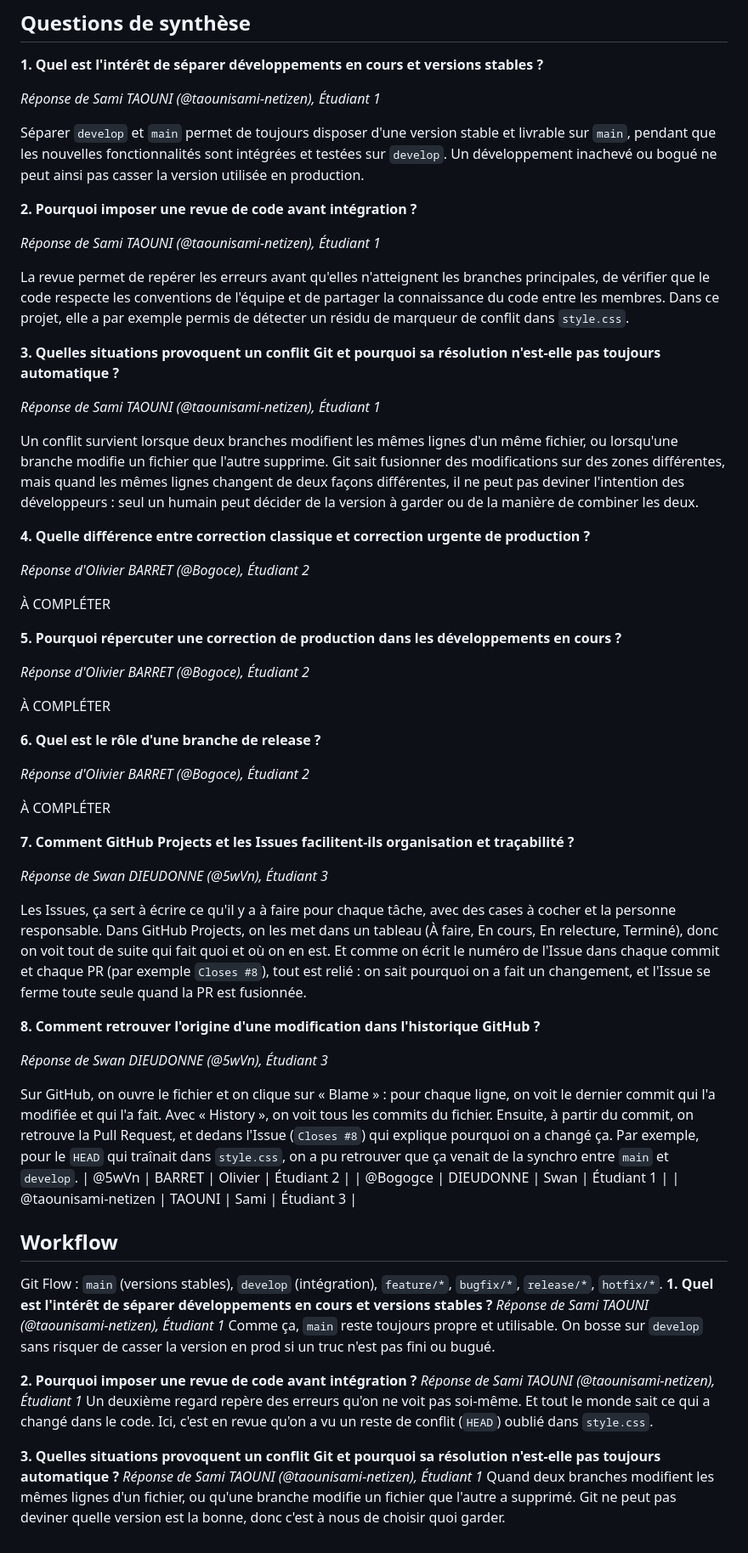
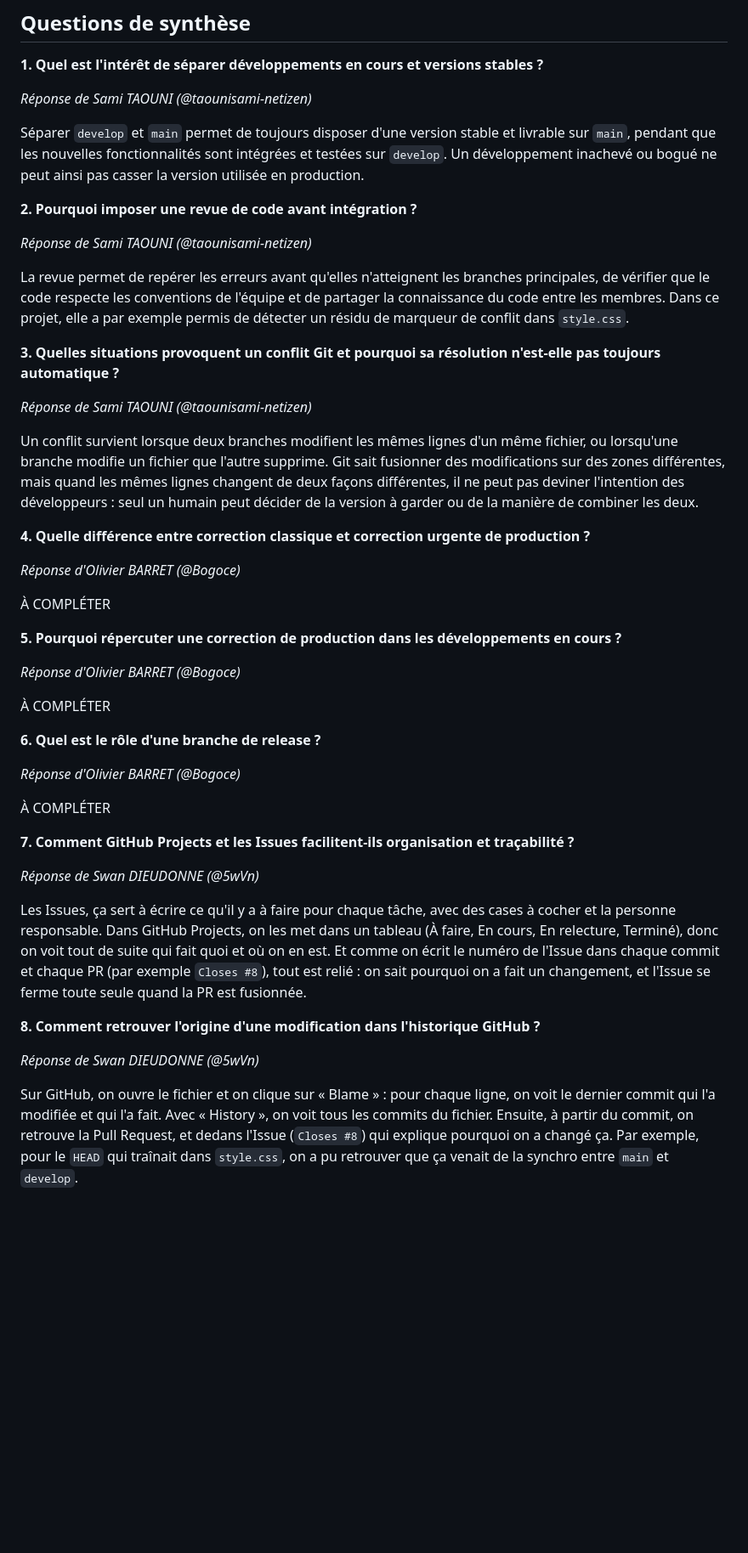
Before and after one commit to Bogoce/Examen-gitBarretOlivierDieudonneSwanTaouniSami, a Markdown page: README.md, the part around one of its changes. Shown at 85% size. Drawn GitHub-style; blank space fills up the shorter version.

```diff
--- a/README.md
+++ b/README.md
@@ -97,66 +97,48 @@ Résolution coordonnée par Swan : le conflit est arrivé sur la PR #18 (adaptat
 
 **1. Quel est l'intérêt de séparer développements en cours et versions stables ?**
 
-*Réponse de Sami TAOUNI (@taounisami-netizen), Étudiant 1*
+*Réponse de Sami TAOUNI (@taounisami-netizen)*
 
 Séparer `develop` et `main` permet de toujours disposer d'une version stable et livrable sur `main`, pendant que les nouvelles fonctionnalités sont intégrées et testées sur `develop`. Un développement inachevé ou bogué ne peut ainsi pas casser la version utilisée en production.
 
 **2. Pourquoi imposer une revue de code avant intégration ?**
 
-*Réponse de Sami TAOUNI (@taounisami-netizen), Étudiant 1*
+*Réponse de Sami TAOUNI (@taounisami-netizen)*
 
 La revue permet de repérer les erreurs avant qu'elles n'atteignent les branches principales, de vérifier que le code respecte les conventions de l'équipe et de partager la connaissance du code entre les membres. Dans ce projet, elle a par exemple permis de détecter un résidu de marqueur de conflit dans `style.css`.
 
 **3. Quelles situations provoquent un conflit Git et pourquoi sa résolution n'est-elle pas toujours automatique ?**
 
-*Réponse de Sami TAOUNI (@taounisami-netizen), Étudiant 1*
+*Réponse de Sami TAOUNI (@taounisami-netizen)*
 
 Un conflit survient lorsque deux branches modifient les mêmes lignes d'un même fichier, ou lorsqu'une branche modifie un fichier que l'autre supprime. Git sait fusionner des modifications sur des zones différentes, mais quand les mêmes lignes changent de deux façons différentes, il ne peut pas deviner l'intention des développeurs : seul un humain peut décider de la version à garder ou de la manière de combiner les deux.
 
 **4. Quelle différence entre correction classique et correction urgente de production ?**
 
-*Réponse d'Olivier BARRET (@Bogoce), Étudiant 2*
+*Réponse d'Olivier BARRET (@Bogoce)*
 
 À COMPLÉTER
 
 **5. Pourquoi répercuter une correction de production dans les développements en cours ?**
 
-*Réponse d'Olivier BARRET (@Bogoce), Étudiant 2*
+*Réponse d'Olivier BARRET (@Bogoce)*
 
 À COMPLÉTER
 
 **6. Quel est le rôle d'une branche de release ?**
 
-*Réponse d'Olivier BARRET (@Bogoce), Étudiant 2*
+*Réponse d'Olivier BARRET (@Bogoce)*
 
 À COMPLÉTER
 
 **7. Comment GitHub Projects et les Issues facilitent-ils organisation et traçabilité ?**
 
-*Réponse de Swan DIEUDONNE (@5wVn), Étudiant 3*
+*Réponse de Swan DIEUDONNE (@5wVn)*
 
 Les Issues, ça sert à écrire ce qu'il y a à faire pour chaque tâche, avec des cases à cocher et la personne responsable. Dans GitHub Projects, on les met dans un tableau (À faire, En cours, En relecture, Terminé), donc on voit tout de suite qui fait quoi et où on en est. Et comme on écrit le numéro de l'Issue dans chaque commit et chaque PR (par exemple `Closes #8`), tout est relié : on sait pourquoi on a fait un changement, et l'Issue se ferme toute seule quand la PR est fusionnée.
 
 **8. Comment retrouver l'origine d'une modification dans l'historique GitHub ?**
 
-*Réponse de Swan DIEUDONNE (@5wVn), Étudiant 3*
+*Réponse de Swan DIEUDONNE (@5wVn)*
 
 Sur GitHub, on ouvre le fichier et on clique sur « Blame » : pour chaque ligne, on voit le dernier commit qui l'a modifiée et qui l'a fait. Avec « History », on voit tous les commits du fichier. Ensuite, à partir du commit, on retrouve la Pull Request, et dedans l'Issue (`Closes #8`) qui explique pourquoi on a changé ça. Par exemple, pour le `HEAD` qui traînait dans `style.css`, on a pu retrouver que ça venait de la synchro entre `main` et `develop`.
-| @5wVn | BARRET | Olivier | Étudiant 2 |
-| @Bogogce | DIEUDONNE | Swan | Étudiant 1 |
-| @taounisami-netizen | TAOUNI | Sami | Étudiant 3 |
-
-
-## Workflow
-Git Flow : `main` (versions stables), `develop` (intégration), `feature/*`, `bugfix/*`, `release/*`, `hotfix/*`.
-**1. Quel est l'intérêt de séparer développements en cours et versions stables ?**
-*Réponse de Sami TAOUNI (@taounisami-netizen), Étudiant 1*
-Comme ça, `main` reste toujours propre et utilisable. On bosse sur `develop` sans risquer de casser la version en prod si un truc n'est pas fini ou bugué.
-
-**2. Pourquoi imposer une revue de code avant intégration ?**
-*Réponse de Sami TAOUNI (@taounisami-netizen), Étudiant 1*
-Un deuxième regard repère des erreurs qu'on ne voit pas soi-même. Et tout le monde sait ce qui a changé dans le code. Ici, c'est en revue qu'on a vu un reste de conflit (`HEAD`) oublié dans `style.css`.
-
-**3. Quelles situations provoquent un conflit Git et pourquoi sa résolution n'est-elle pas toujours automatique ?**
-*Réponse de Sami TAOUNI (@taounisami-netizen), Étudiant 1*
-Quand deux branches modifient les mêmes lignes d'un fichier, ou qu'une branche modifie un fichier que l'autre a supprimé. Git ne peut pas deviner quelle version est la bonne, donc c'est à nous de choisir quoi garder.
```
Also changed, not shown: other parts of README.md (+18 -18 lines).
